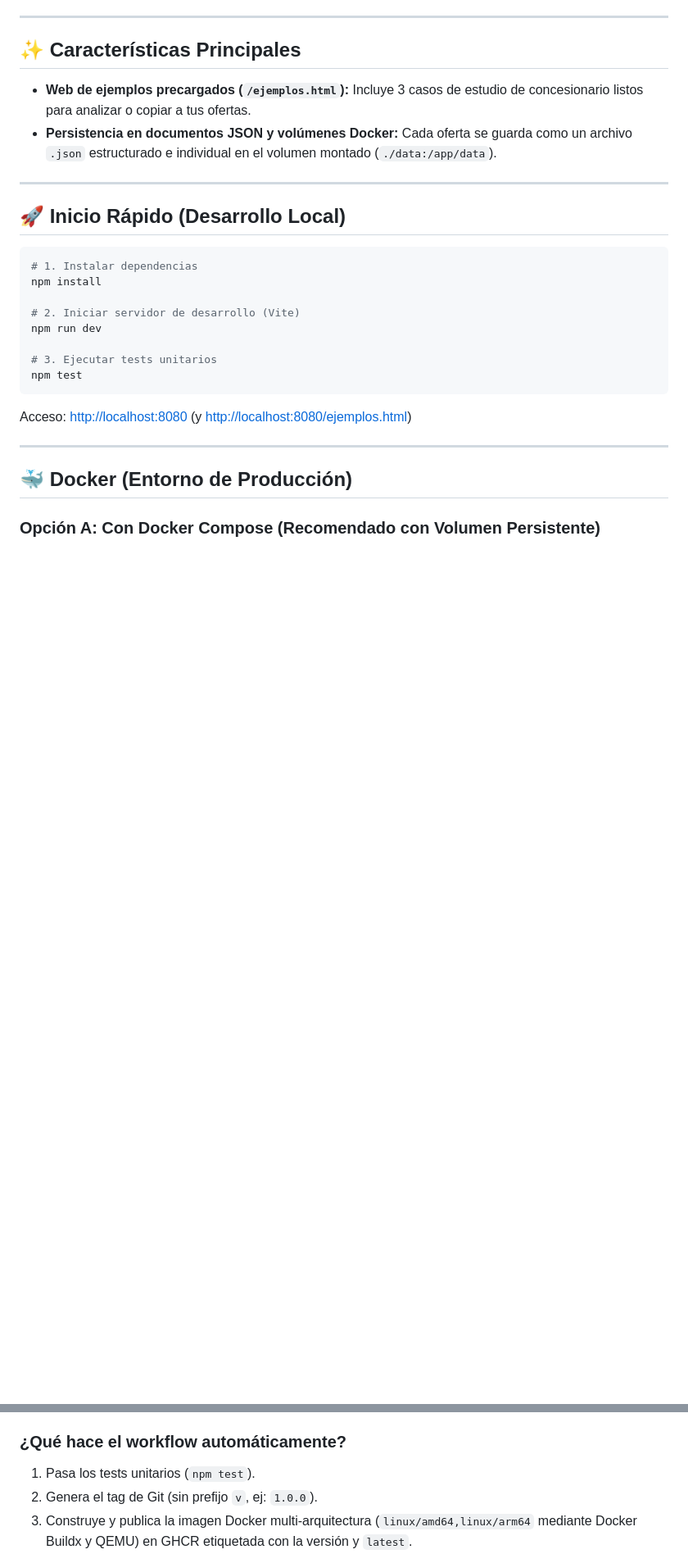
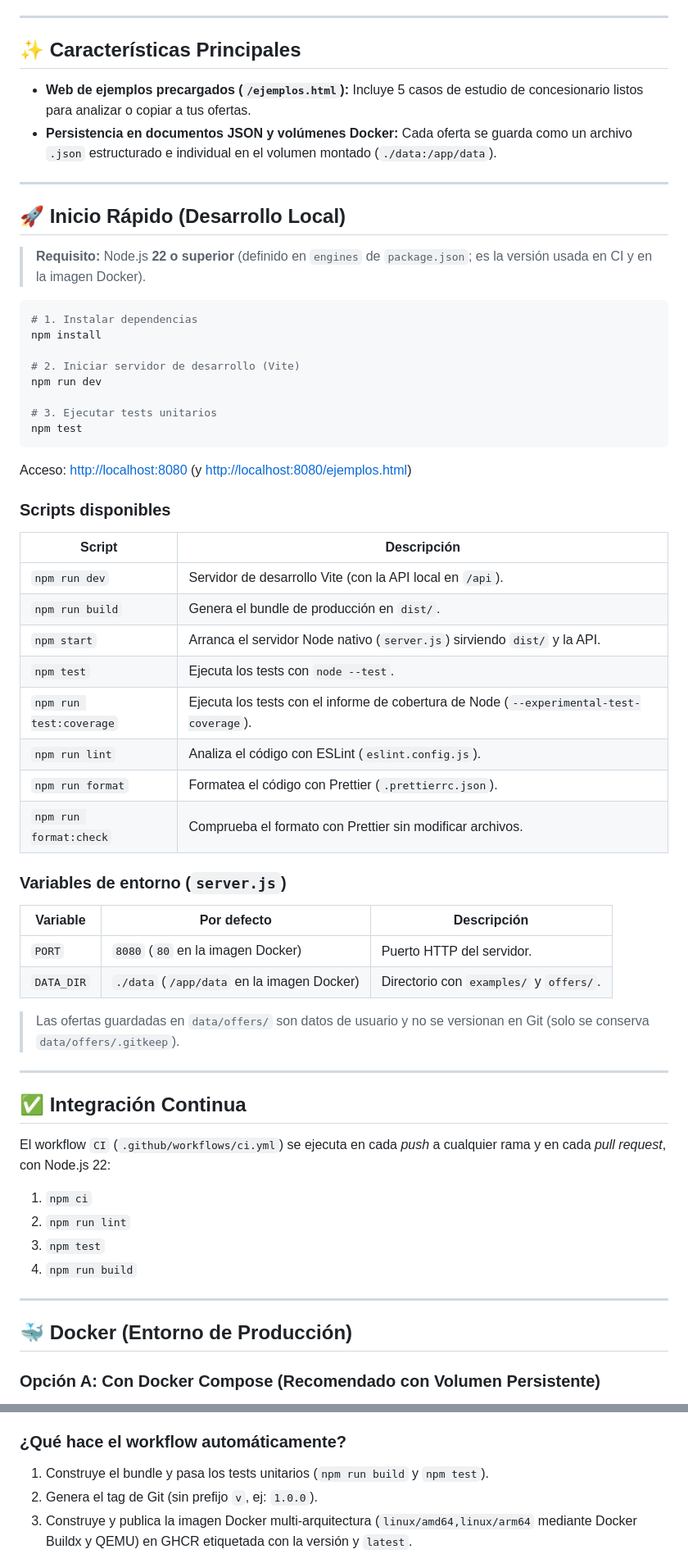
Before and after one commit to czorita/fin-car, a Markdown page: README.md, 2 parts joined by grey strips. Shown at 82% size. Drawn GitHub-style; blank space fills up the shorter version.

Commit message:
docs: actualiza el README con Node 22, scripts, CI y variables de entorno
- Corrige el número de ejemplos precargados (5, no 3).
- Documenta el requisito de Node 22, los scripts (lint, format,
  format:check, test:coverage), el workflow de CI, el HEALTHCHECK de
  la imagen y las variables PORT y DATA_DIR.

Co-Authored-By: Claude Opus 5.5 <noreply@anthropic.com>
Claude-Session: https://claude.ai/code/session_01X6e9YRj43kfdP6Coe8CexN

````diff
--- a/README.md
+++ b/README.md
@@ -6,12 +6,14 @@ Aplicación web para comparar y analizar el coste financiero real de ofertas de
 
 ## ✨ Características Principales
 
-- **Web de ejemplos precargados (`/ejemplos.html`):** Incluye 3 casos de estudio de concesionario listos para analizar o copiar a tus ofertas.
+- **Web de ejemplos precargados (`/ejemplos.html`):** Incluye 5 casos de estudio de concesionario listos para analizar o copiar a tus ofertas.
 - **Persistencia en documentos JSON y volúmenes Docker:** Cada oferta se guarda como un archivo `.json` estructurado e individual en el volumen montado (`./data:/app/data`).
 
 ---
 
 ## 🚀 Inicio Rápido (Desarrollo Local)
+
+> **Requisito:** Node.js **22 o superior** (definido en `engines` de `package.json`; es la versión usada en CI y en la imagen Docker).
 
 ```bash
 # 1. Instalar dependencias
@@ -24,6 +26,38 @@ npm run dev
 npm test
 ```
 Acceso: [http://localhost:8080](http://localhost:8080) (y [http://localhost:8080/ejemplos.html](http://localhost:8080/ejemplos.html))
+
+### Scripts disponibles
+
+| Script | Descripción |
+| --- | --- |
+| `npm run dev` | Servidor de desarrollo Vite (con la API local en `/api`). |
+| `npm run build` | Genera el bundle de producción en `dist/`. |
+| `npm start` | Arranca el servidor Node nativo (`server.js`) sirviendo `dist/` y la API. |
+| `npm test` | Ejecuta los tests con `node --test`. |
+| `npm run test:coverage` | Ejecuta los tests con el informe de cobertura de Node (`--experimental-test-coverage`). |
+| `npm run lint` | Analiza el código con ESLint (`eslint.config.js`). |
+| `npm run format` | Formatea el código con Prettier (`.prettierrc.json`). |
+| `npm run format:check` | Comprueba el formato con Prettier sin modificar archivos. |
+
+### Variables de entorno (`server.js`)
+
+| Variable | Por defecto | Descripción |
+| --- | --- | --- |
+| `PORT` | `8080` (`80` en la imagen Docker) | Puerto HTTP del servidor. |
+| `DATA_DIR` | `./data` (`/app/data` en la imagen Docker) | Directorio con `examples/` y `offers/`. |
+
+> Las ofertas guardadas en `data/offers/` son datos de usuario y no se versionan en Git (solo se conserva `data/offers/.gitkeep`).
+
+---
+
+## ✅ Integración Continua
+
+El workflow `CI` (`.github/workflows/ci.yml`) se ejecuta en cada *push* a cualquier rama y en cada *pull request*, con Node.js 22:
+1. `npm ci`
+2. `npm run lint`
+3. `npm test`
+4. `npm run build`
 
 ---
 
@@ -85,7 +121,7 @@ Desde la pestaña **Actions** de GitHub, selecciona el workflow y pulsa **Run wo
 - **Versión manual:** Si indicas una versión (ej: `1.0.0`), el workflow sincronizará `package.json` con dicho valor.
 
 ### ¿Qué hace el workflow automáticamente?
-1. Pasa los tests unitarios (`npm test`).
+1. Construye el bundle y pasa los tests unitarios (`npm run build` y `npm test`).
 2. Genera el tag de Git (sin prefijo `v`, ej: `1.0.0`).
 3. Construye y publica la imagen Docker multi-arquitectura (`linux/amd64,linux/arm64` mediante Docker Buildx y QEMU) en GHCR etiquetada con la versión y `latest`.
 4. Crea la **GitHub Release** oficial incluyendo en su descripción la versión y la ruta de la imagen Docker generada (con comandos rápidos para Docker CLI y Compose), además de las notas de cambios automáticas.
````
Also changed, not shown: other parts of README.md (+3 -1 lines).
